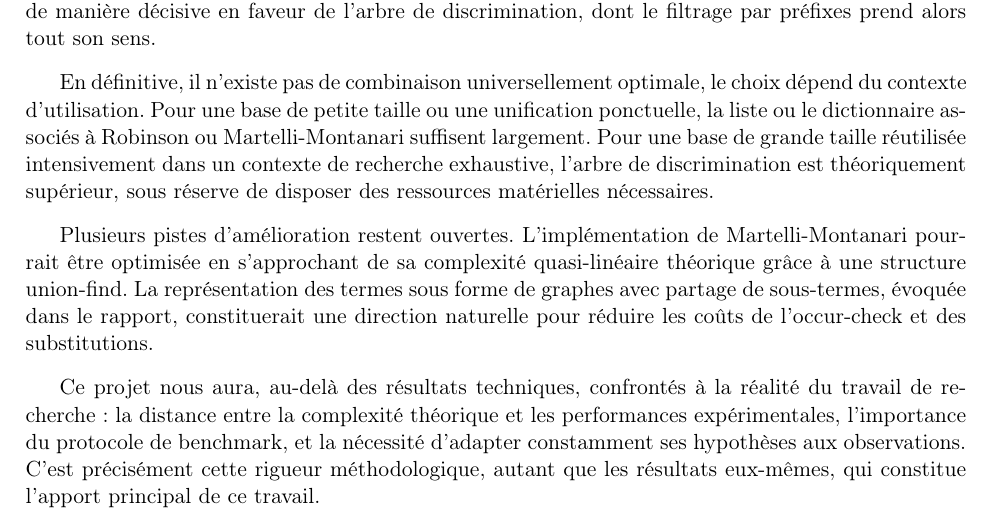
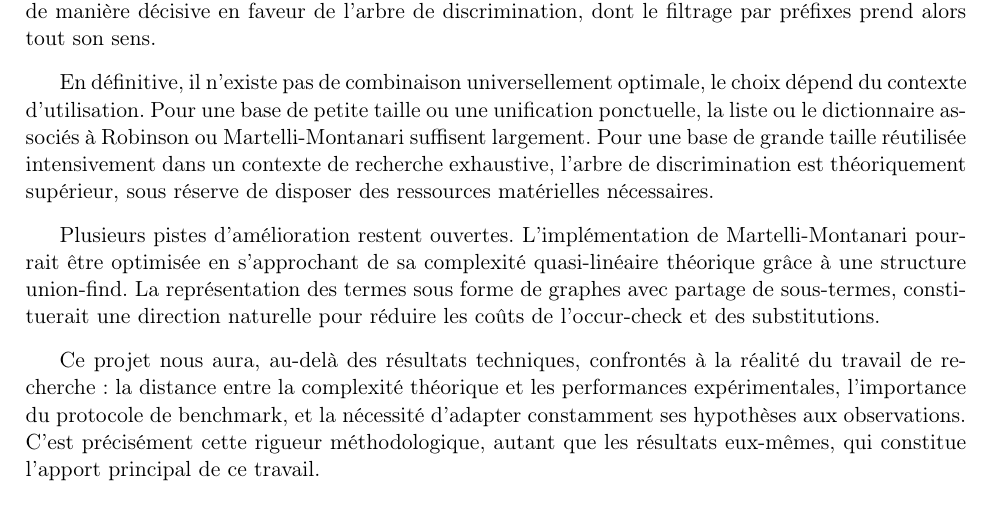
Before and after one commit to Metheor31Game/M1-recherche, a LaTeX document (docs/rapportV2.tex): part of page 37 of 47, cut so that both start at the same text. Compiled offline with pdfLaTeX.

Commit message:
conclusion

```diff
--- a/docs/rapportV2.tex
+++ b/docs/rapportV2.tex
@@ -2311,7 +2311,7 @@ L'analyse des mesures obtenues sur les 24 jeux de données permet de confirmer c
     En définitive, il n'existe pas de combinaison universellement optimale, le choix dépend du contexte d'utilisation. Pour une base de petite taille ou une unification ponctuelle, la liste ou le dictionnaire associés à Robinson ou Martelli-Montanari suffisent largement. Pour une base de grande taille réutilisée intensivement dans un contexte de recherche exhaustive, l'arbre de discrimination est théoriquement supérieur, sous réserve de disposer des ressources matérielles nécessaires.
 
     \vspace{0.3cm}
-    Plusieurs pistes d'amélioration restent ouvertes. L'implémentation de Martelli-Montanari pourrait être optimisée en s'approchant de sa complexité quasi-linéaire théorique grâce à une structure union-find. La représentation des termes sous forme de graphes avec partage de sous-termes, évoquée dans le rapport, constituerait une direction naturelle pour réduire les coûts de l'occur-check et des substitutions.
+    Plusieurs pistes d'amélioration restent ouvertes. L'implémentation de Martelli-Montanari pourrait être optimisée en s'approchant de sa complexité quasi-linéaire théorique grâce à une structure union-find. La représentation des termes sous forme de graphes avec partage de sous-termes, constituerait une direction naturelle pour réduire les coûts de l'occur-check et des substitutions.
 
     \vspace{0.3cm}
     Ce projet nous aura, au-delà des résultats techniques, confrontés à la réalité du travail de recherche : la distance entre la complexité théorique et les performances expérimentales, l'importance du protocole de benchmark, et la nécessité d'adapter constamment ses hypothèses aux observations. C'est précisément cette rigueur méthodologique, autant que les résultats eux-mêmes, qui constitue l'apport principal de ce travail.
```
Also changed, not shown: docs/rapportV2.pdf.
